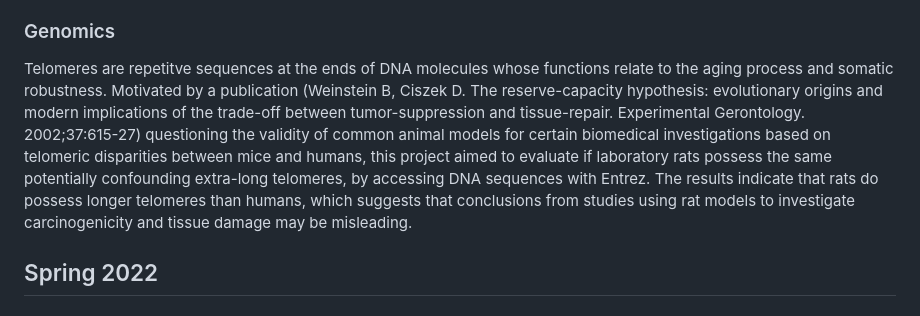
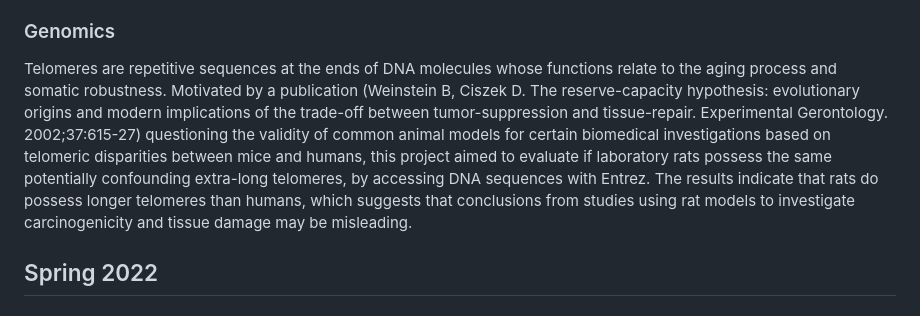
Before and after one commit to nmccloskey/BioinformaticsPSM_projects, a Markdown page: README.md, the part around the change. Drawn GitHub-style.

```diff
--- a/README.md
+++ b/README.md
@@ -9,7 +9,7 @@ This project investigated whether machine learning techniques could predict opio
 
 ### Genomics
 
-Telomeres are repetitve sequences at the ends of DNA molecules whose functions relate to the aging process and somatic robustness. Motivated by a publication (Weinstein B, Ciszek D. The reserve-capacity hypothesis: evolutionary origins and modern implications of the trade-off between tumor-suppression and tissue-repair. Experimental Gerontology. 2002;37:615-27) questioning the validity of common animal models for certain biomedical investigations based on telomeric disparities between mice and humans, this project aimed to evaluate if laboratory rats possess the same potentially confounding extra-long telomeres, by accessing DNA sequences with Entrez. The results indicate that rats do possess longer telomeres than humans, which suggests that conclusions from studies using rat models to investigate carcinogenicity and tissue damage may be misleading.
+Telomeres are repetitive sequences at the ends of DNA molecules whose functions relate to the aging process and somatic robustness. Motivated by a publication (Weinstein B, Ciszek D. The reserve-capacity hypothesis: evolutionary origins and modern implications of the trade-off between tumor-suppression and tissue-repair. Experimental Gerontology. 2002;37:615-27) questioning the validity of common animal models for certain biomedical investigations based on telomeric disparities between mice and humans, this project aimed to evaluate if laboratory rats possess the same potentially confounding extra-long telomeres, by accessing DNA sequences with Entrez. The results indicate that rats do possess longer telomeres than humans, which suggests that conclusions from studies using rat models to investigate carcinogenicity and tissue damage may be misleading.
 
 ## Spring 2022
 
```
